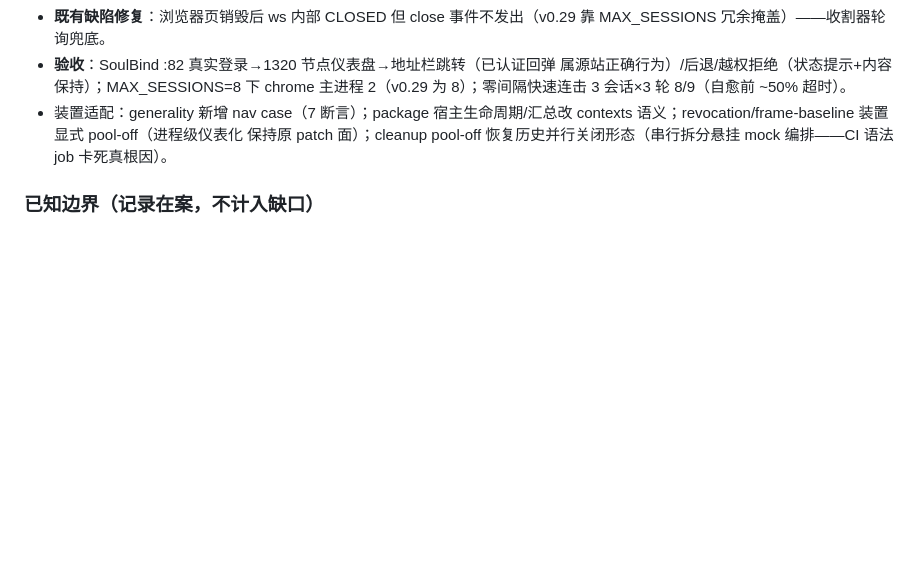
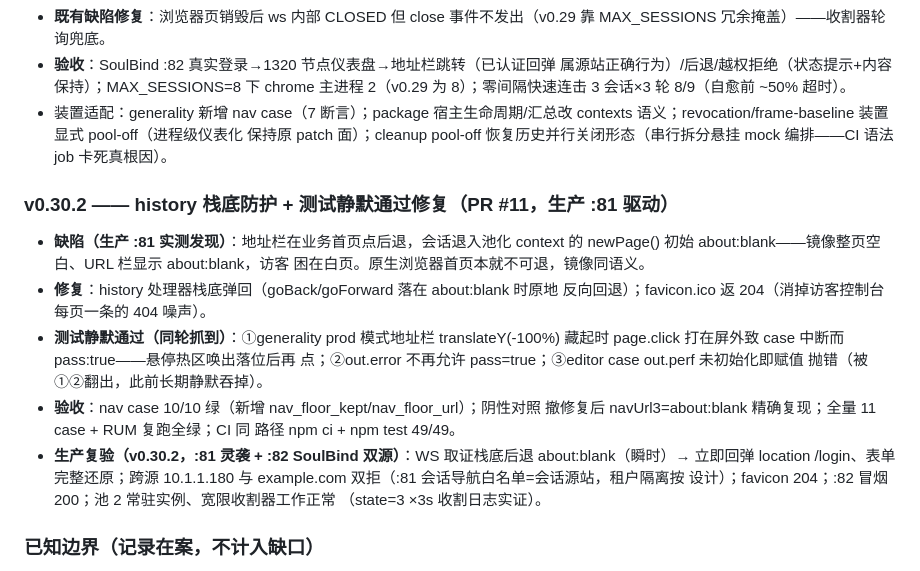
Before and after one commit to yibanban663/dom-mirror, a Markdown page: docs/FIDELITY.md, the part around the change. Drawn GitHub-style; blank space fills up the shorter version.

Commit message:
docs: FIDELITY v0.30.2 生产验收记录（history 栈底防护，:81/:82 双源复验）

```diff
--- a/docs/FIDELITY.md
+++ b/docs/FIDELITY.md
@@ -225,6 +225,25 @@
   保持原 patch 面）；cleanup pool-off 恢复历史并行关闭形态（串行拆分悬挂
   mock 编排——CI 语法 job 卡死真根因）。
 
+### v0.30.2 —— history 栈底防护 + 测试静默通过修复（PR #11，生产 :81 驱动）
+- **缺陷（生产 :81 实测发现）**：地址栏在业务首页点后退，会话退入池化 context
+  的 newPage() 初始 about:blank——镜像整页空白、URL 栏显示 about:blank，访客
+  困在白页。原生浏览器首页本就不可退，镜像同语义。
+- **修复**：history 处理器栈底弹回（goBack/goForward 落在 about:blank 时原地
+  反向回退）；favicon.ico 返 204（消掉访客控制台每页一条的 404 噪声）。
+- **测试静默通过（同轮抓到）**：①generality prod 模式地址栏 translateY(-100%)
+  藏起时 page.click 打在屏外致 case 中断而 pass:true——悬停热区唤出落位后再
+  点；②out.error 不再允许 pass=true；③editor case out.perf 未初始化即赋值
+  抛错（被①②翻出，此前长期静默吞掉）。
+- **验收**：nav case 10/10 绿（新增 nav_floor_kept/nav_floor_url）；阴性对照
+  撤修复后 navUrl3=about:blank 精确复现；全量 11 case + RUM 复跑全绿；CI 同
+  路径 npm ci + npm test 49/49。
+- **生产复验（v0.30.2，:81 灵袭 + :82 SoulBind 双源）**：WS 取证栈底后退
+  about:blank（瞬时）→ 立即回弹 location /login、表单完整还原；跨源
+  10.1.1.180 与 example.com 双拒（:81 会话导航白名单=会话源站，租户隔离按
+  设计）；favicon 204；:82 冒烟 200；池 2 常驻实例、宽限收割器工作正常
+  （state=3 ×3s 收割日志实证）。
+
 ### 已知边界（记录在案，不计入缺口）
 - 有声媒体播放受客户端自动播放策略限制（静音可跟随，进度始终同步）。
 - 跨源 iframe 动态嵌入：周期重抓刷新已解决（v0.26，变化才推）；postMessage 双向驱动的嵌入仍为快照语义。
```
